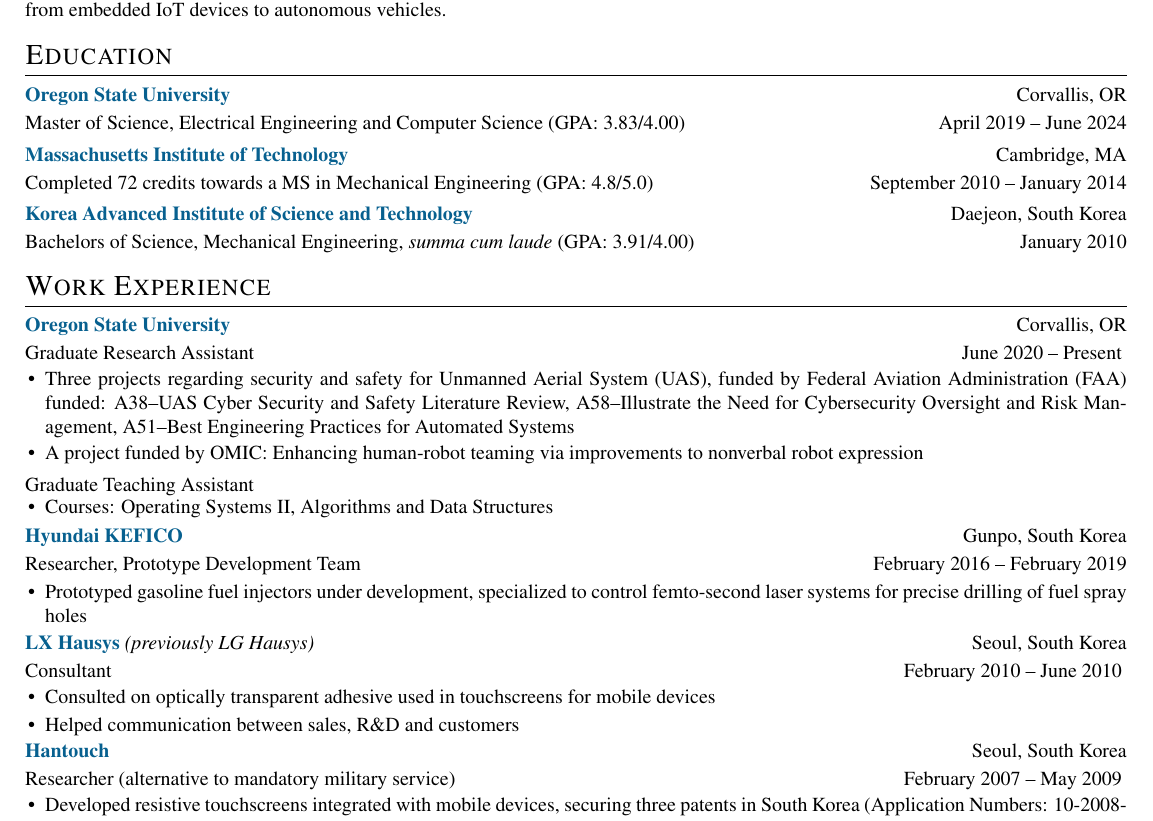
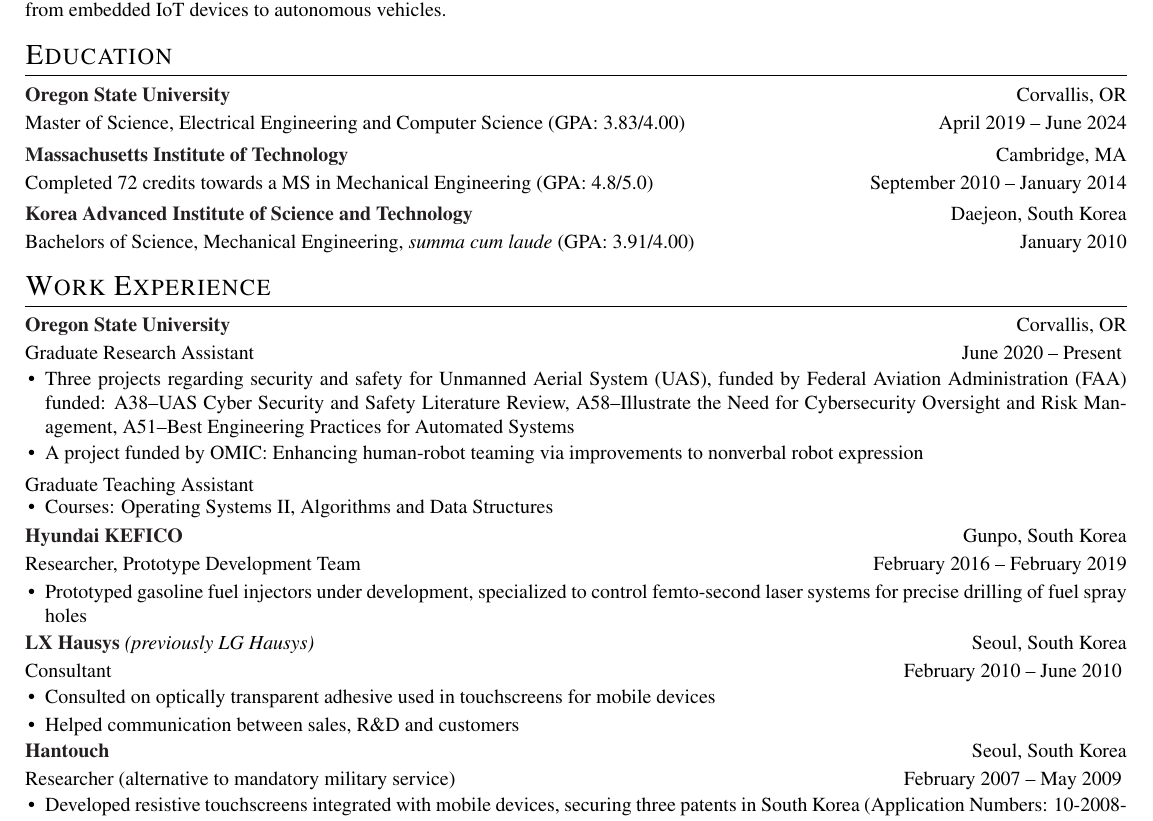
Before and after one commit to imreburn/imreburn.github.io, a LaTeX CV (cv.tex): part of the page, cut so that both start at the same text. Compiled offline with pdfLaTeX.

Commit message:
Updates from Overleaf

```diff
--- a/cv.tex
+++ b/cv.tex
@@ -154,11 +154,11 @@
 }
 \vspace{-2mm}
 \begin{tabularx}{\linewidth}{ @{}l r@{} }
-\textcolor{MidnightBlue}{\textbf{Oregon State University}} \hfill & Corvallis, OR\\[2pt]
+\textcolor{Black}{\textbf{Oregon State University}} \hfill & Corvallis, OR\\[2pt]
 \multicolumn{2}{@{}X@{}}{Master of Science, Electrical Engineering and Computer Science (GPA: 3.83/4.00)}{April 2019 -- June 2024}\\[4pt]
-\textcolor{MidnightBlue}{\textbf{Massachusetts Institute of Technology}} & \hfill Cambridge, MA\\[2pt]
+\textcolor{Black}{\textbf{Massachusetts Institute of Technology}} & \hfill Cambridge, MA\\[2pt]
 Completed 72 credits towards a MS in Mechanical Engineering (GPA: 4.8/5.0) & \hfill September 2010 -- January 2014\\[4pt]
-\textcolor{MidnightBlue}{\textbf{Korea Advanced Institute of Science and Technology}} & Daejeon, South Korea\\[2pt]
+\textcolor{Black}{\textbf{Korea Advanced Institute of Science and Technology}} & Daejeon, South Korea\\[2pt]
 Bachelors of Science, Mechanical Engineering, \textit{summa cum laude} (GPA: 3.91/4.00) & \hfill January 2010
 \end{tabularx}
 
@@ -170,7 +170,7 @@
 }
 \vspace{-2mm}
 \begin{tabularx}{\linewidth}{ @{}l r@{} }
-\textcolor{MidnightBlue}{\textbf{Oregon State University}} & \hfill Corvallis, OR \\[2pt]
+\textcolor{Black}{\textbf{Oregon State University}} & \hfill Corvallis, OR \\[2pt]
 \multicolumn{2}{@{}X@{}}{Graduate Research Assistant}{June 2020 -- Present}
 \end{tabularx}
 \vspace{-1em}
@@ -190,7 +190,7 @@
 \vspace{-1.5mm}
 
 \begin{tabularx}{\linewidth}{ @{}l r@{} }
-\textcolor{MidnightBlue}{\textbf{Hyundai KEFICO}} & \hfill Gunpo, South Korea \\[2pt]
+\textcolor{Black}{\textbf{Hyundai KEFICO}} & \hfill Gunpo, South Korea \\[2pt]
 \multicolumn{2}{@{}X@{}}{Researcher, Prototype Development Team}{February 2016 -- February 2019}\\[2pt]
 \end{tabularx}
 \vspace{-1em}
```
Also changed, not shown: cv.tex (6 more changed lines).
